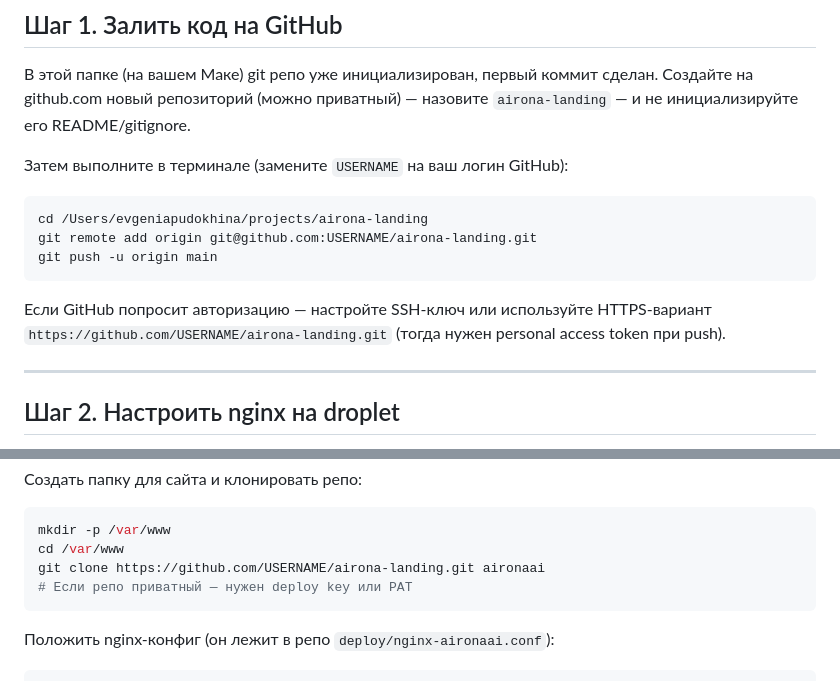
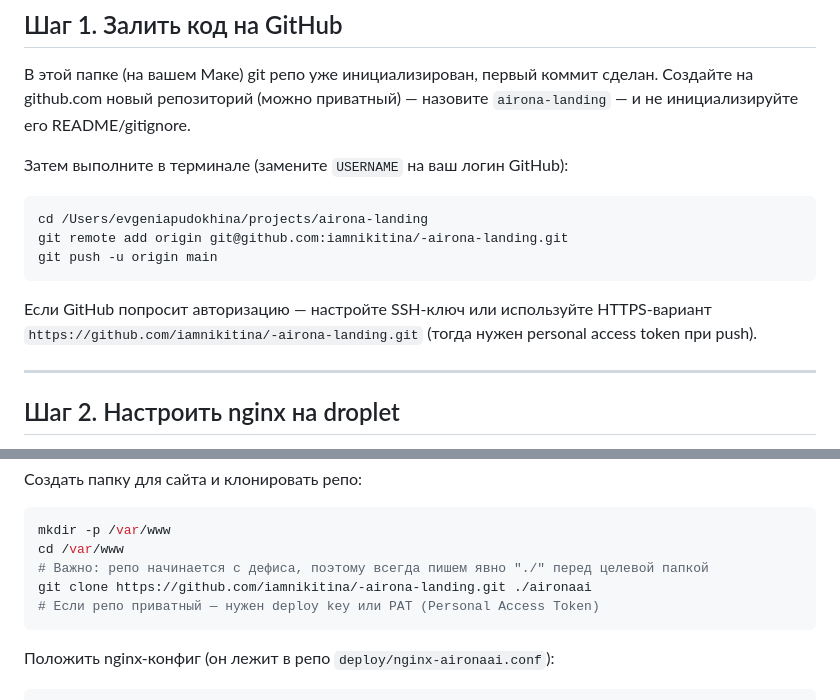
Before and after one commit to iamnikitina/-airona-landing, a Markdown page: deploy/README.md, 2 parts joined by grey strips. Rendered like a GitHub page.

Commit message:
deploy: fix repo URL with leading dash in clone command

````diff
--- a/deploy/README.md
+++ b/deploy/README.md
@@ -25,11 +25,11 @@
 
 ```bash
 cd /Users/evgeniapudokhina/projects/airona-landing
-git remote add origin git@github.com:USERNAME/airona-landing.git
+git remote add origin git@github.com:iamnikitina/-airona-landing.git
 git push -u origin main
 ```
 
-Если GitHub попросит авторизацию — настройте SSH-ключ или используйте HTTPS-вариант `https://github.com/USERNAME/airona-landing.git` (тогда нужен personal access token при push).
+Если GitHub попросит авторизацию — настройте SSH-ключ или используйте HTTPS-вариант `https://github.com/iamnikitina/-airona-landing.git` (тогда нужен personal access token при push).
 
 ---
 
@@ -51,8 +51,9 @@ apt install -y nginx git certbot python3-certbot-nginx
 ```bash
 mkdir -p /var/www
 cd /var/www
-git clone https://github.com/USERNAME/airona-landing.git aironaai
-# Если репо приватный — нужен deploy key или PAT
+# Важно: репо начинается с дефиса, поэтому всегда пишем явно "./" перед целевой папкой
+git clone https://github.com/iamnikitina/-airona-landing.git ./aironaai
+# Если репо приватный — нужен deploy key или PAT (Personal Access Token)
 ```
 
 Положить nginx-конфиг (он лежит в репо `deploy/nginx-aironaai.conf`):
````
